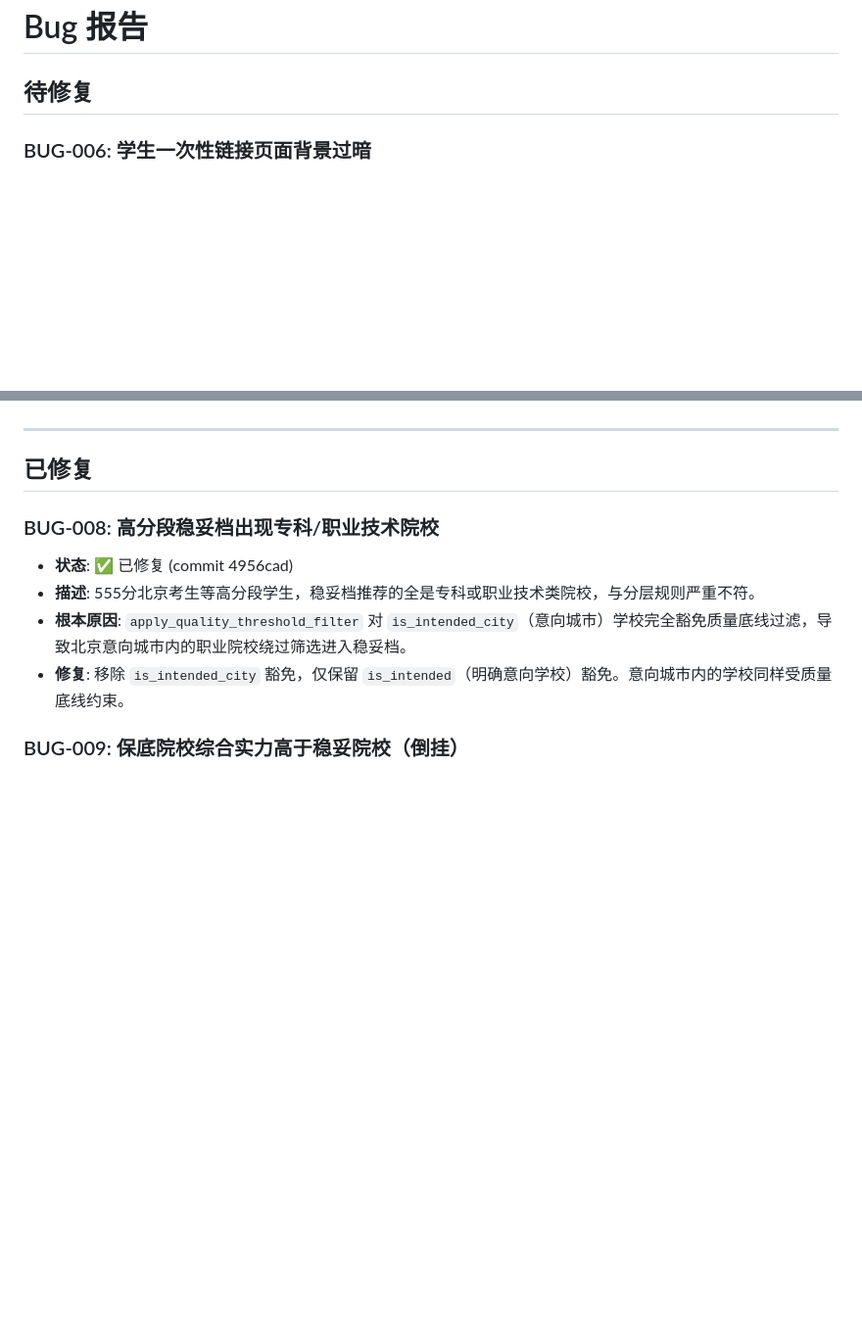
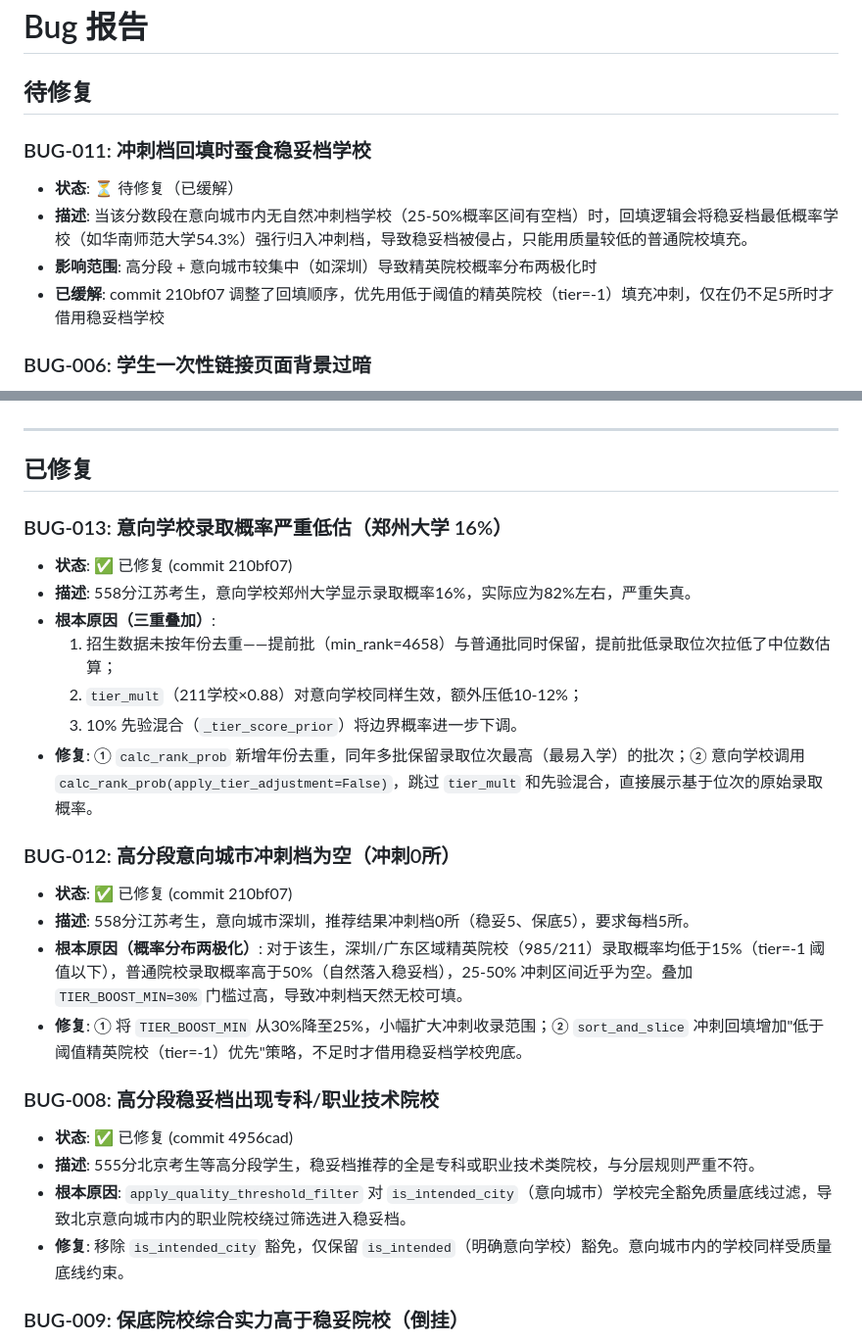
Before and after one commit to lishiming20270511/NewGKAi, a Markdown page: docs/BugReport.md, 2 parts joined by grey strips. Shown at 98% size. GitHub-like rendering; blank space fills up the shorter version.

```diff
--- a/docs/BugReport.md
+++ b/docs/BugReport.md
@@ -1,6 +1,12 @@
 # Bug 报告
 
 ## 待修复
+
+### BUG-011: 冲刺档回填时蚕食稳妥档学校
+- **状态**: ⏳ 待修复（已缓解）
+- **描述**: 当该分数段在意向城市内无自然冲刺档学校（25-50%概率区间有空档）时，回填逻辑会将稳妥档最低概率学校（如华南师范大学54.3%）强行归入冲刺档，导致稳妥档被侵占，只能用质量较低的普通院校填充。
+- **影响范围**: 高分段 + 意向城市较集中（如深圳）导致精英院校概率分布两极化时
+- **已缓解**: commit 210bf07 调整了回填顺序，优先用低于阈值的精英院校（tier=-1）填充冲刺，仅在仍不足5所时才借用稳妥档学校
 
 ### BUG-006: 学生一次性链接页面背景过暗
 - **状态**: ⏳ 待修复
@@ -16,6 +22,21 @@
 ---
 
 ## 已修复
+
+### BUG-013: 意向学校录取概率严重低估（郑州大学 16%）
+- **状态**: ✅ 已修复 (commit 210bf07)
+- **描述**: 558分江苏考生，意向学校郑州大学显示录取概率16%，实际应为82%左右，严重失真。
+- **根本原因（三重叠加）**:
+  1. 招生数据未按年份去重——提前批（min_rank=4658）与普通批同时保留，提前批低录取位次拉低了中位数估算；
+  2. `tier_mult`（211学校×0.88）对意向学校同样生效，额外压低10-12%；
+  3. 10% 先验混合（`_tier_score_prior`）将边界概率进一步下调。
+- **修复**: ① `calc_rank_prob` 新增年份去重，同年多批保留录取位次最高（最易入学）的批次；② 意向学校调用 `calc_rank_prob(apply_tier_adjustment=False)`，跳过 `tier_mult` 和先验混合，直接展示基于位次的原始录取概率。
+
+### BUG-012: 高分段意向城市冲刺档为空（冲刺0所）
+- **状态**: ✅ 已修复 (commit 210bf07)
+- **描述**: 558分江苏考生，意向城市深圳，推荐结果冲刺档0所（稳妥5、保底5），要求每档5所。
+- **根本原因（概率分布两极化）**: 对于该生，深圳/广东区域精英院校（985/211）录取概率均低于15%（tier=-1 阈值以下），普通院校录取概率高于50%（自然落入稳妥档），25-50% 冲刺区间近乎为空。叠加 `TIER_BOOST_MIN=30%` 门槛过高，导致冲刺档天然无校可填。
+- **修复**: ① 将 `TIER_BOOST_MIN` 从30%降至25%，小幅扩大冲刺收录范围；② `sort_and_slice` 冲刺回填增加"低于阈值精英院校（tier=-1）优先"策略，不足时才借用稳妥档学校兜底。
 
 ### BUG-008: 高分段稳妥档出现专科/职业技术院校
 - **状态**: ✅ 已修复 (commit 4956cad)
```
Also changed, not shown: docs/LOCKED_TASKS.md (+50 -32 lines), docs/PROJECT_STATUS.md (added, +85 -0 lines).
